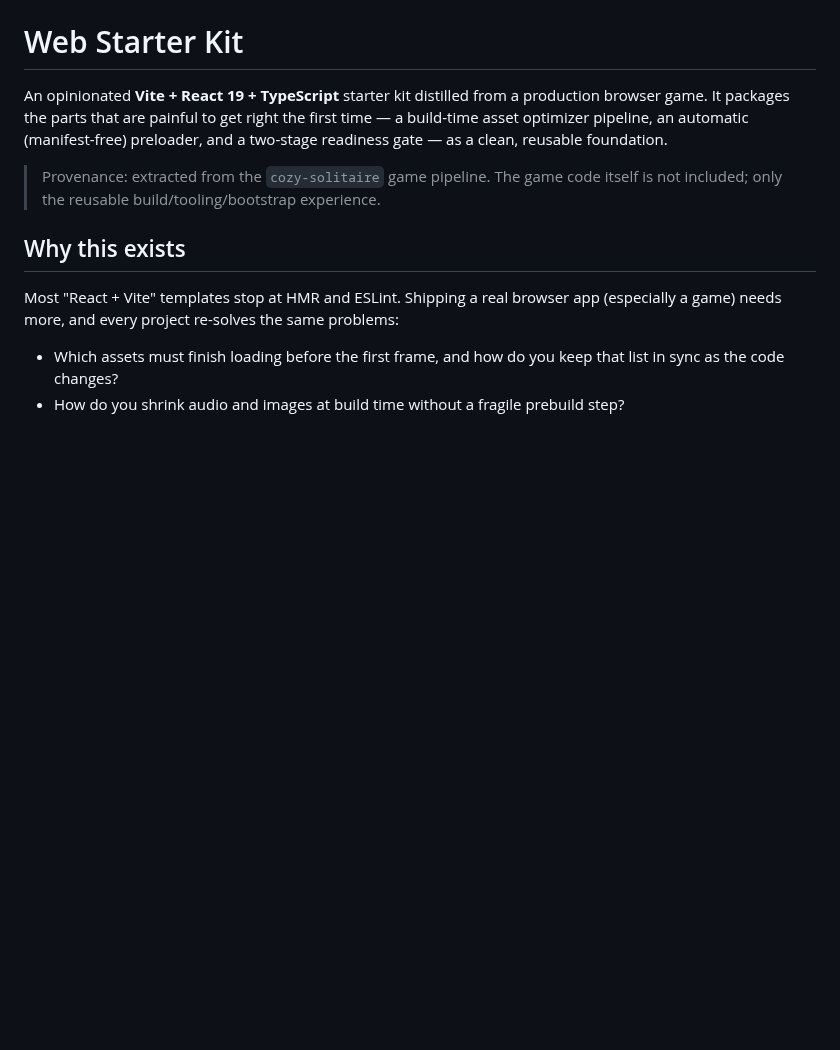
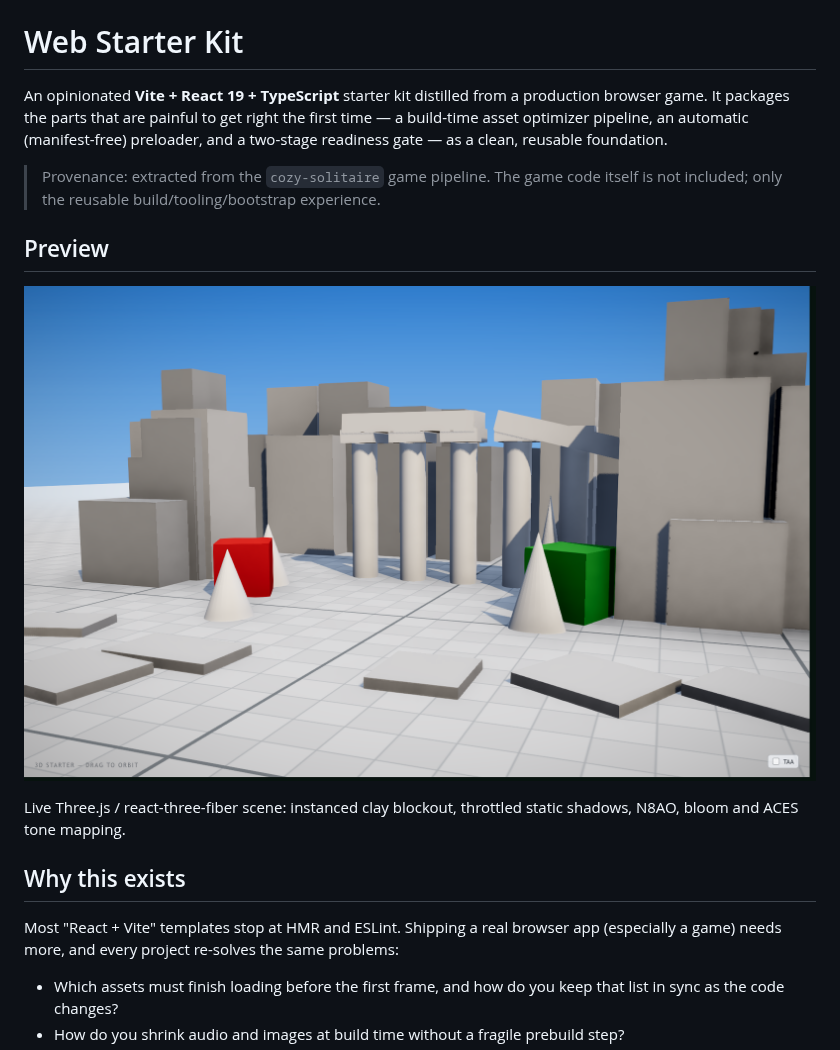
Before and after one commit to vibegameengine/web-starter-kit, a Markdown page: README.md, the part around the change. Rendered like a GitHub page; pictures changed too: docs/screenshot.png (added); blank space fills up the shorter version.

Commit message:
docs: add scene preview screenshot to README
Co-Authored-By: Claude Opus 4.8 <noreply@anthropic.com>

```diff
--- a/README.md
+++ b/README.md
@@ -7,6 +7,13 @@ preloader, and a two-stage readiness gate — as a clean, reusable foundation.
 
 > Provenance: extracted from the `cozy-solitaire` game pipeline. The game code
 > itself is not included; only the reusable build/tooling/bootstrap experience.
+
+## Preview
+
+![Three.js greybox blockout scene — clay buildings, a ruined colonnade and colored props under soft directional light](docs/screenshot.png)
+
+Live Three.js / react-three-fiber scene: instanced clay blockout, throttled
+static shadows, N8AO, bloom and ACES tone mapping.
 
 ## Why this exists
 
```
